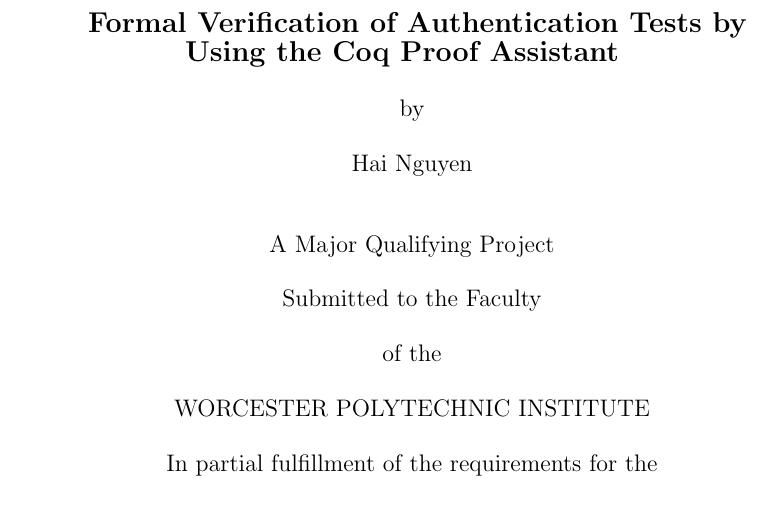
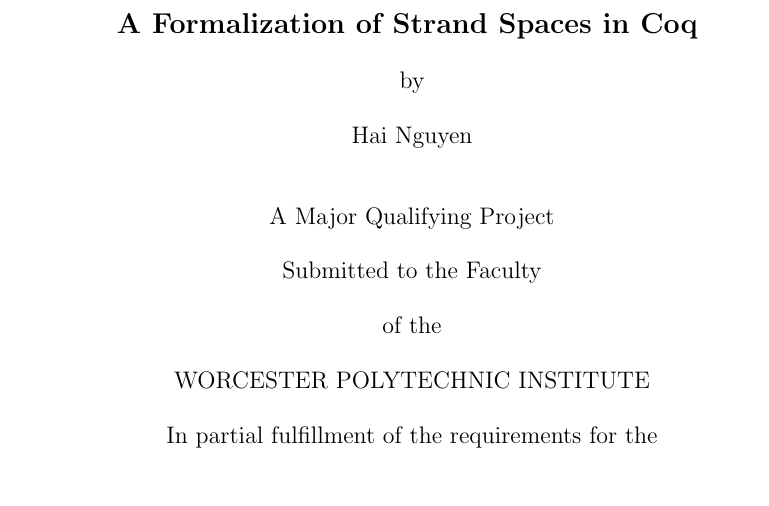
Before and after one commit to nhhai196/Authentication-Tests, a LaTeX thesis (Report.tex): part of page 1 of 17, cut at the place of the change. Compiled offline with pdfLaTeX.

Commit message:
Change the title

```diff
--- a/Report.tex
+++ b/Report.tex
@@ -91,8 +91,7 @@
 
    {\large
 	\textbf{
-	Formal Verification of Authentication Tests by\\
-	 Using the Coq Proof Assistant
+	 	A Formalization of Strand Spaces in Coq
 	}
    }
 
```
